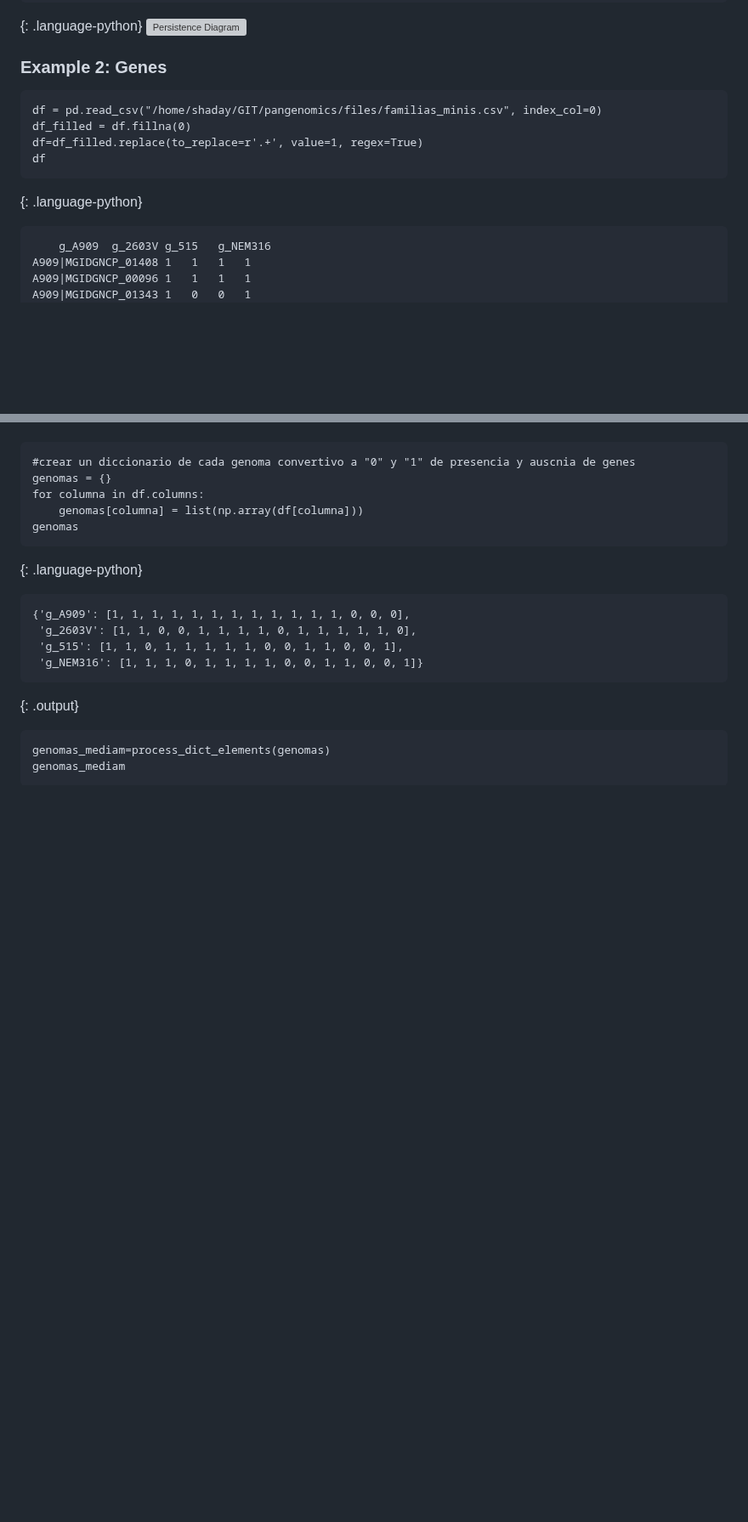
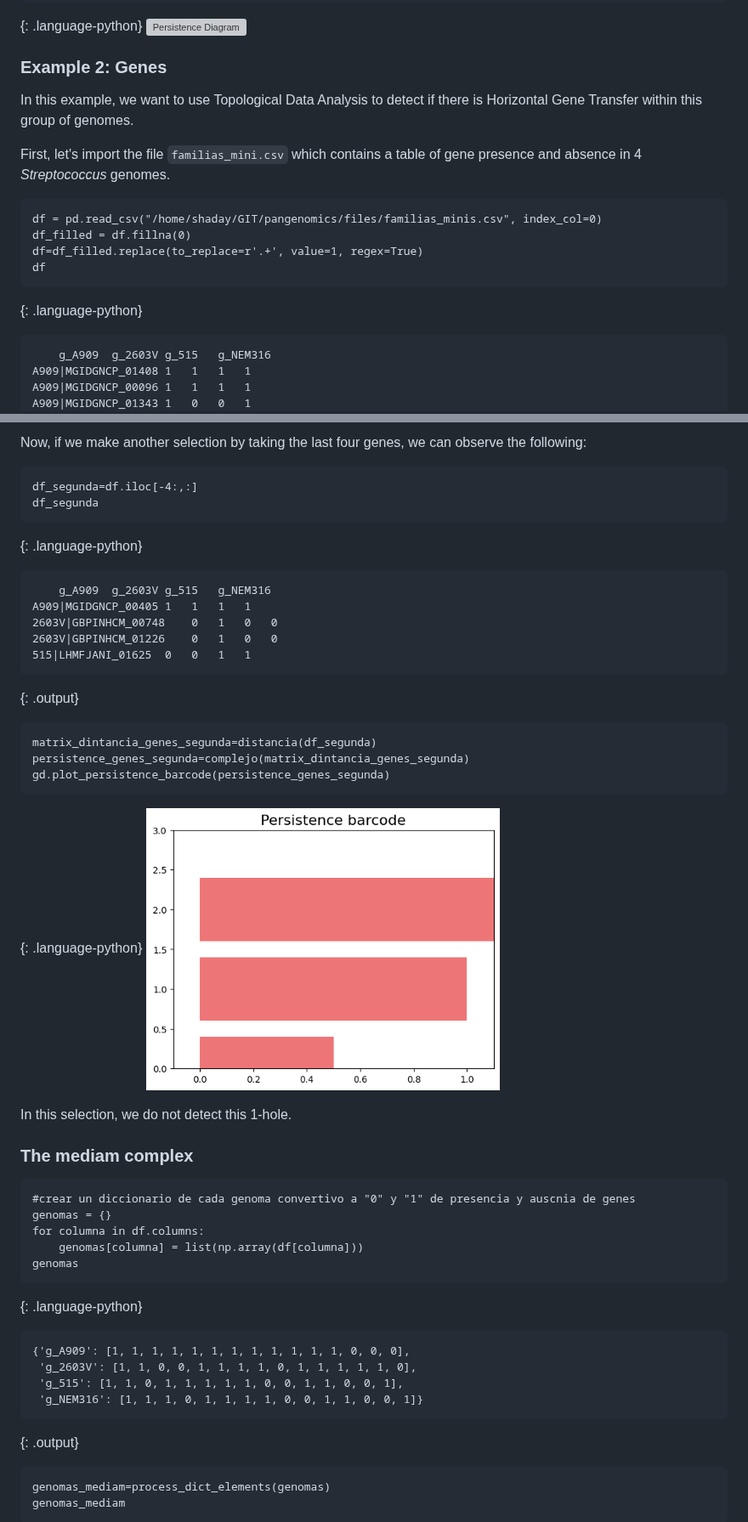
Before and after one commit to tobyhodges/pangenomics-workbench, a Markdown page: episodes/11-tda-in-pangenomes2.md, 2 parts joined by grey strips. Shown at 85% size. Drawn GitHub-style; pictures changed too: fig/tda_11_barcode_5.png (added); blank space fills up the shorter version; grey boxes are pictures that could not be loaded.

```diff
--- a/episodes/11-tda-in-pangenomes2.md
+++ b/episodes/11-tda-in-pangenomes2.md
@@ -183,7 +183,9 @@ gd.plot_persistence_diagram(persistence_libro,legend=True)
 
 
 ### Example 2: Genes
+In this example, we want to use Topological Data Analysis to detect if there is Horizontal Gene Transfer within this group of genomes.
 
+First, let's import the file `familias_mini.csv` which contains a table of gene presence and absence in 4 _Streptococcus_ genomes.
 ~~~
 df = pd.read_csv("/home/shaday/GIT/pangenomics/files/familias_minis.csv", index_col=0)
 df_filled = df.fillna(0)
@@ -191,7 +193,6 @@ df=df_filled.replace(to_replace=r'.+', value=1, regex=True)
 df
 ~~~
 {: .language-python}
-
 ~~~
 	g_A909	g_2603V	g_515	g_NEM316
 A909|MGIDGNCP_01408	1	1	1	1
@@ -255,4 +272,32 @@ Where are the HT?
 
+Now, if we make another selection by taking the last four genes, we can observe the following:
+
+~~~
+df_segunda=df.iloc[-4:,:]
+df_segunda
+~~~
+{: .language-python}
+~~~
+	g_A909	g_2603V	g_515	g_NEM316
+A909|MGIDGNCP_00405	1	1	1	1
+2603V|GBPINHCM_00748	0	1	0	0
+2603V|GBPINHCM_01226	0	1	0	0
+515|LHMFJANI_01625	0	0	1	1
+~~~
+{: .output}
+~~~
+matrix_dintancia_genes_segunda=distancia(df_segunda)
+persistence_genes_segunda=complejo(matrix_dintancia_genes_segunda)
+gd.plot_persistence_barcode(persistence_genes_segunda)
+~~~
+{: .language-python}
+ <a href="../fig/tda_11_barcode_5.png">
+  <img src="../fig/tda_11_barcode_5.png" alt="Persistence Barcode" width="50%" height="auto" />
+</a>
+
+In this selection, we do not detect this 1-hole.
+
+### The mediam complex
 ~~~
 #crear un diccionario de cada genoma convertivo a "0" y "1" de presencia y auscnia de genes
 genomas = {}
```
Also changed, not shown: other parts of episodes/11-tda-in-pangenomes2.md (+26 -10 lines), fig/tda_11_barcode_4.png (added).
